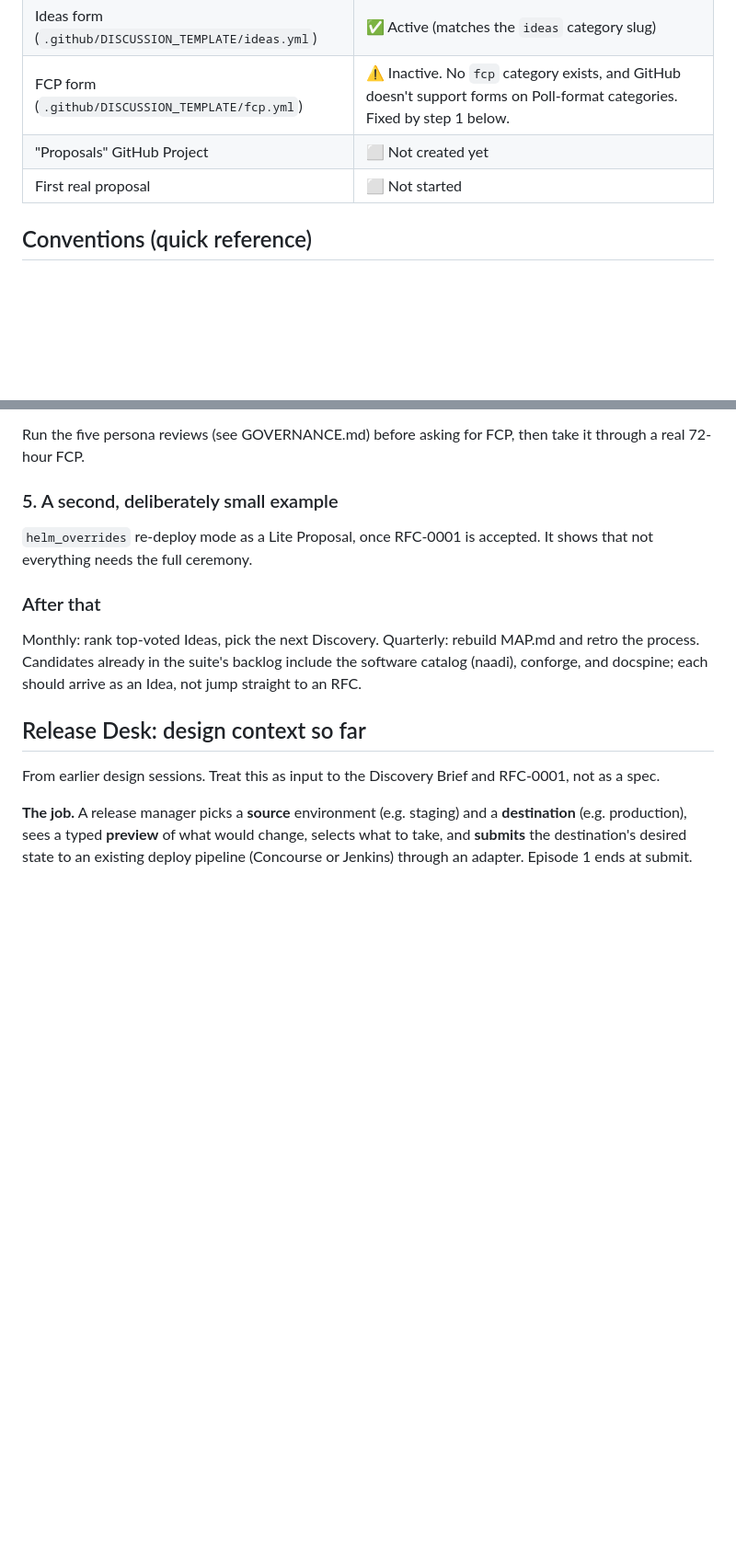
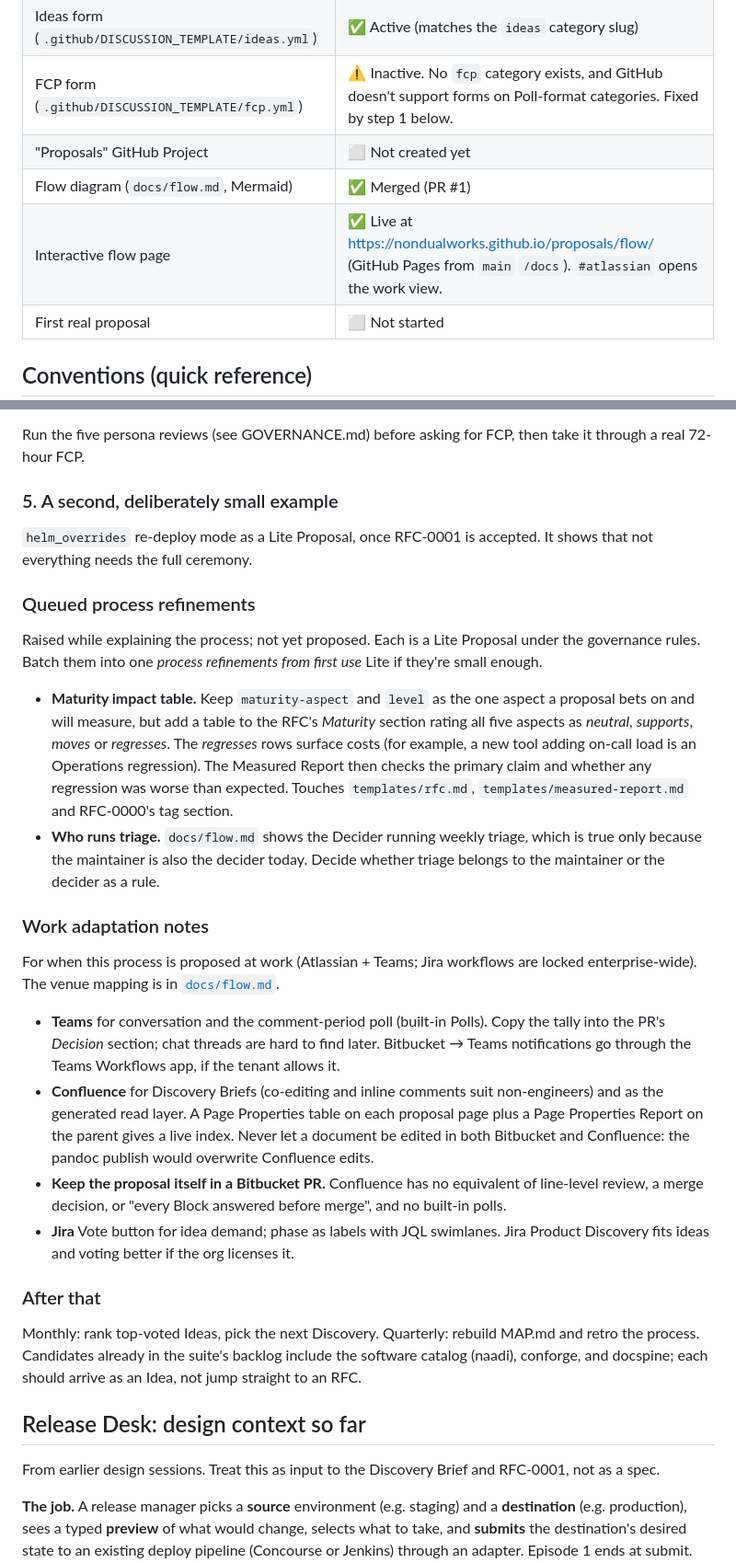
Before and after one commit to NonDualWorks/proposals, a Markdown page: HANDOFF.md, 2 parts joined by grey strips. Shown at 92% size. Drawn GitHub-style; blank space fills up the shorter version.

Commit message:
Update HANDOFF with the flow page and queued process refinements
Co-Authored-By: Claude Opus 5.5 <noreply@anthropic.com>
Claude-Session: https://claude.ai/code/session_01UmBgS7Lka8qE2ZQ9d8YU7o

```diff
--- a/HANDOFF.md
+++ b/HANDOFF.md
@@ -20,6 +20,8 @@ The same process maps onto an Atlassian stack at work (Bitbucket PRs for proposa
 | Ideas form (`.github/DISCUSSION_TEMPLATE/ideas.yml`) | ✅ Active (matches the `ideas` category slug) |
 | FCP form (`.github/DISCUSSION_TEMPLATE/fcp.yml`) | ⚠️ Inactive. No `fcp` category exists, and GitHub doesn't support forms on Poll-format categories. Fixed by step 1 below. |
 | "Proposals" GitHub Project | ⬜ Not created yet |
+| Flow diagram (`docs/flow.md`, Mermaid) | ✅ Merged (PR #1) |
+| Interactive flow page | ✅ Live at <https://nondualworks.github.io/proposals/flow/> (GitHub Pages from `main` `/docs`). `#atlassian` opens the work view. |
 | First real proposal | ⬜ Not started |
 
 ## Conventions (quick reference)
@@ -89,6 +91,22 @@ Run the five persona reviews (see GOVERNANCE.md) before asking for FCP, then tak
 
 `helm_overrides` re-deploy mode as a Lite Proposal, once RFC-0001 is accepted. It shows that not everything needs the full ceremony.
 
+### Queued process refinements
+
+Raised while explaining the process; not yet proposed. Each is a Lite Proposal under the governance rules. Batch them into one *process refinements from first use* Lite if they're small enough.
+
+- **Maturity impact table.** Keep `maturity-aspect` and `level` as the one aspect a proposal bets on and will measure, but add a table to the RFC's *Maturity* section rating all five aspects as *neutral*, *supports*, *moves* or *regresses*. The *regresses* rows surface costs (for example, a new tool adding on-call load is an Operations regression). The Measured Report then checks the primary claim and whether any regression was worse than expected. Touches `templates/rfc.md`, `templates/measured-report.md` and RFC-0000's tag section.
+- **Who runs triage.** `docs/flow.md` shows the Decider running weekly triage, which is true only because the maintainer is also the decider today. Decide whether triage belongs to the maintainer or the decider as a rule.
+
+### Work adaptation notes
+
+For when this process is proposed at work (Atlassian + Teams; Jira workflows are locked enterprise-wide). The venue mapping is in [`docs/flow.md`](docs/flow.md).
+
+- **Teams** for conversation and the comment-period poll (built-in Polls). Copy the tally into the PR's *Decision* section; chat threads are hard to find later. Bitbucket → Teams notifications go through the Teams Workflows app, if the tenant allows it.
+- **Confluence** for Discovery Briefs (co-editing and inline comments suit non-engineers) and as the generated read layer. A Page Properties table on each proposal page plus a Page Properties Report on the parent gives a live index. Never let a document be edited in both Bitbucket and Confluence: the pandoc publish would overwrite Confluence edits.
+- **Keep the proposal itself in a Bitbucket PR.** Confluence has no equivalent of line-level review, a merge decision, or "every Block answered before merge", and no built-in polls.
+- **Jira** Vote button for idea demand; phase as labels with JQL swimlanes. Jira Product Discovery fits ideas and voting better if the org licenses it.
+
 ### After that
 
 Monthly: rank top-voted Ideas, pick the next Discovery. Quarterly: rebuild MAP.md and retro the process. Candidates already in the suite's backlog include the software catalog (naadi), conforge, and docspine; each should arrive as an Idea, not jump straight to an RFC.
```
Also changed, not shown: other parts of HANDOFF.md (+1 -1 lines).
